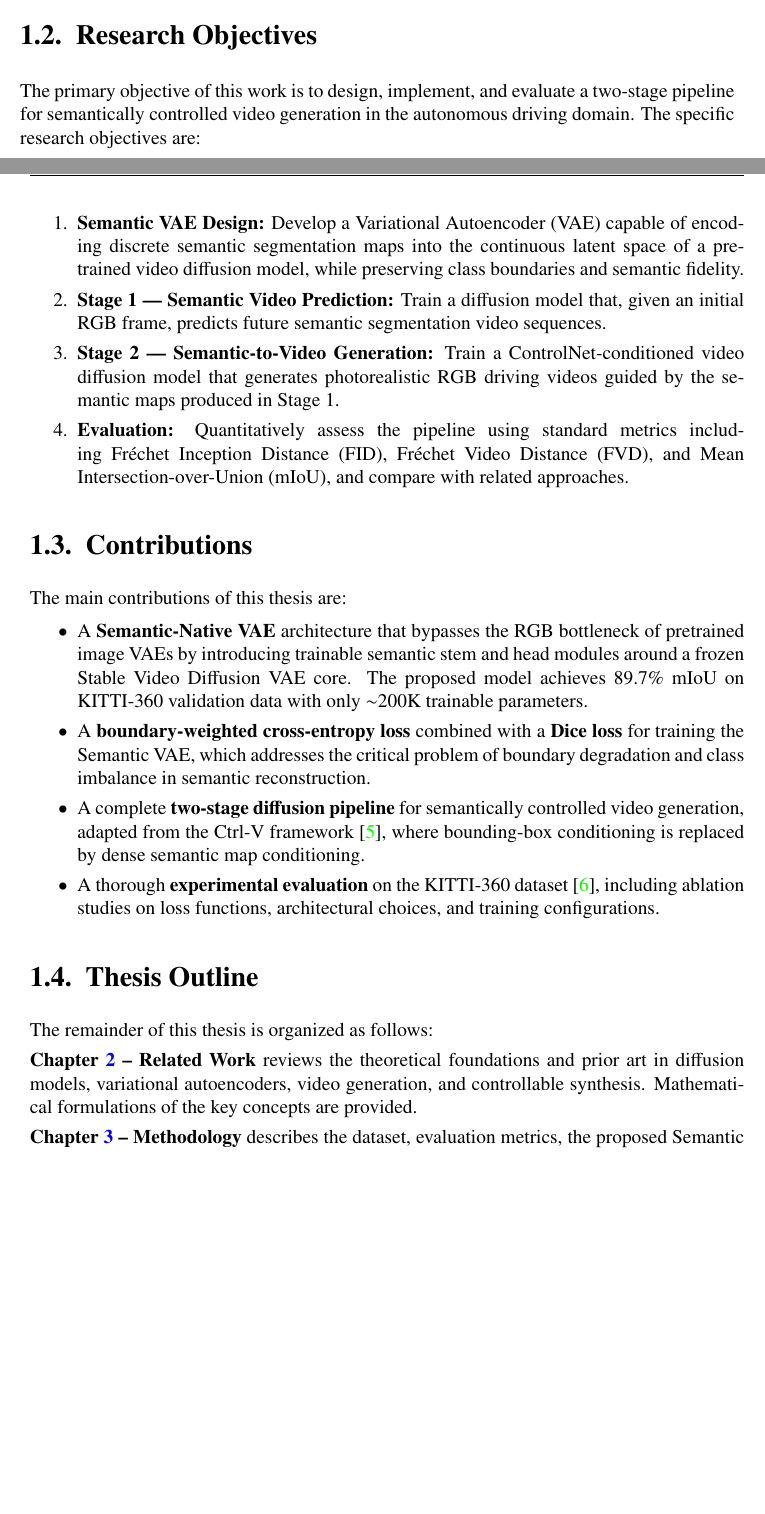
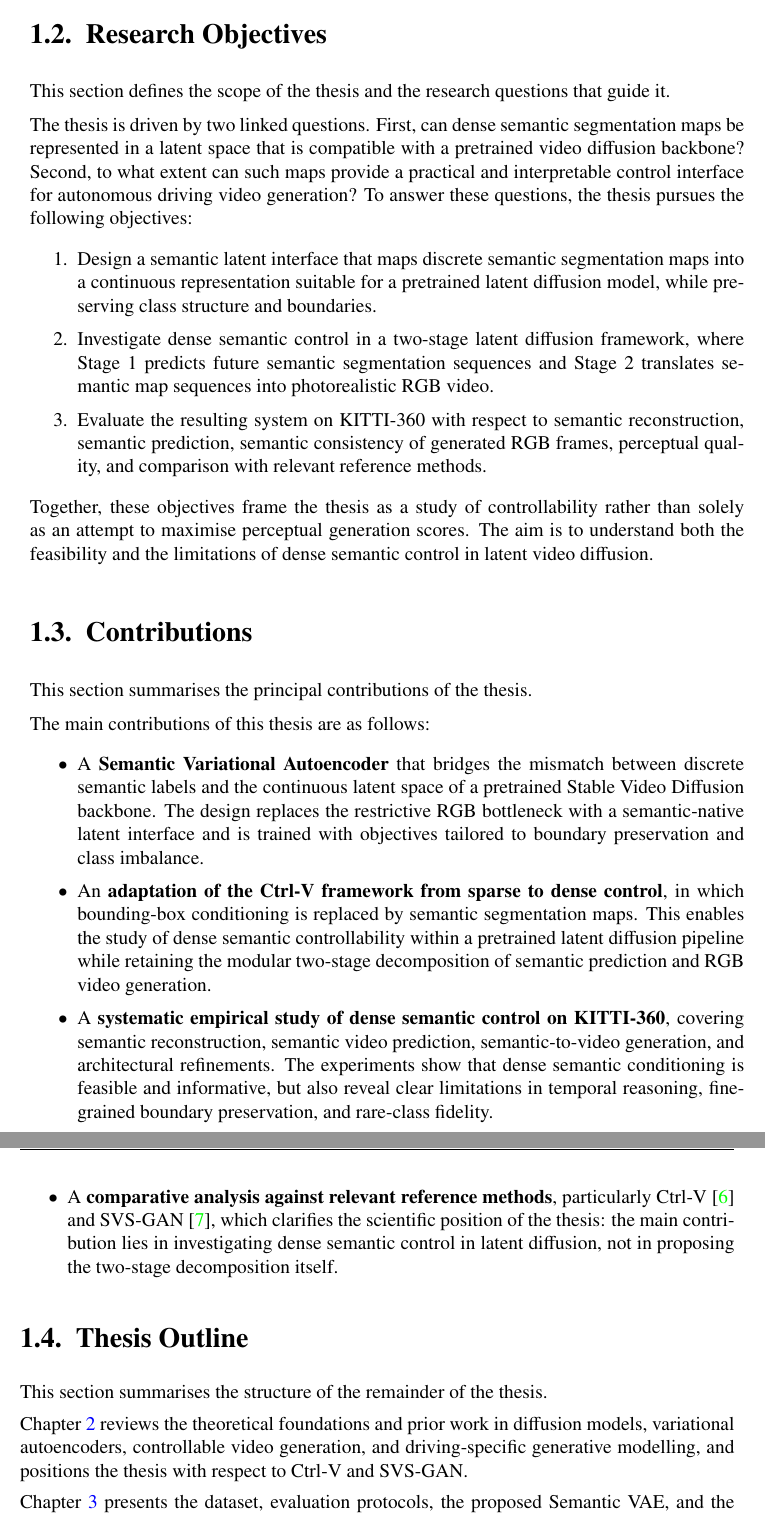
Before and after one commit to Jaseelkt007/iss_rp_paper, a LaTeX thesis (iss-thesis/iss-thesis.tex, which reads iss-thesis/chapters/ch1_introduction.tex): two parts of pages 11 and 12 of 93 before the commit and two parts of pages 12 and 13 of 95 after it, joined at a grey line, cut so that both start at the same text, the shorter picture padded with empty space. Compiled offline with pdfLaTeX.

Commit message:
ch_1_intro

```diff
--- a/iss-thesis/chapters/ch1_introduction.tex
+++ b/iss-thesis/chapters/ch1_introduction.tex
@@ -20,39 +20,43 @@ This thesis addresses exactly this problem: \emph{how to generate controllable,
 \section{Research Objectives}
 \label{sec:objectives}
 
-The primary objective of this work is to design, implement, and evaluate a two-stage pipeline for semantically controlled video generation in the autonomous driving domain. The specific research objectives are:
+This section defines the scope of the thesis and the research questions that guide it.
+
+The thesis is driven by two linked questions. First, can dense semantic segmentation maps be represented in a latent space that is compatible with a pretrained video diffusion backbone? Second, to what extent can such maps provide a practical and interpretable control interface for autonomous driving video generation? To answer these questions, the thesis pursues the following objectives:
 
 \begin{enumerate}
-    \item \textbf{Semantic VAE Design:} Develop a Variational Autoencoder (VAE) capable of encoding discrete semantic segmentation maps into the continuous latent space of a pretrained video diffusion model, while preserving class boundaries and semantic fidelity.
+    \item Design a semantic latent interface that maps discrete semantic segmentation maps into a continuous representation suitable for a pretrained latent diffusion model, while preserving class structure and boundaries.
 
-    \item \textbf{Stage~1 --- Semantic Video Prediction:} Train a diffusion model that, given an initial RGB frame, predicts future semantic segmentation video sequences.
+    \item Investigate dense semantic control in a two-stage latent diffusion framework, where Stage~1 predicts future semantic segmentation sequences and Stage~2 translates semantic map sequences into photorealistic RGB video.
 
-    \item \textbf{Stage~2 --- Semantic-to-Video Generation:} Train a ControlNet-conditioned video diffusion model that generates photorealistic RGB driving videos guided by the semantic maps produced in Stage~1.
+    \item Evaluate the resulting system on KITTI-360 with respect to semantic reconstruction, semantic prediction, semantic consistency of generated RGB frames, perceptual quality, and comparison with relevant reference methods.
+\end{enumerate}
 
-    \item \textbf{Evaluation:} Quantitatively assess the pipeline using standard metrics including Fr\'echet Inception Distance (FID), Fr\'echet Video Distance (FVD), and Mean Intersection-over-Union (mIoU), and compare with related approaches.
-\end{enumerate}
+Together, these objectives frame the thesis as a study of controllability rather than solely as an attempt to maximise perceptual generation scores. The aim is to understand both the feasibility and the limitations of dense semantic control in latent video diffusion.
 
 \section{Contributions}
 \label{sec:contributions}
 
-The main contributions of this thesis are:
+This section summarises the principal contributions of the thesis.
+
+The main contributions of this thesis are as follows:
 
 \begin{itemize}
-    \item A \textbf{Semantic-Native VAE} architecture that bypasses the RGB bottleneck of pretrained image VAEs by introducing trainable semantic stem and head modules around a frozen Stable Video Diffusion VAE core. The proposed model achieves 89.7\% mIoU on KITTI-360 validation data with only $\sim$200K trainable parameters.
+    \item A \textbf{Semantic Variational Autoencoder} that bridges the mismatch between discrete semantic labels and the continuous latent space of a pretrained Stable Video Diffusion backbone. The design replaces the restrictive RGB bottleneck with a semantic-native latent interface and is trained with objectives tailored to boundary preservation and class imbalance.
 
-    \item A \textbf{boundary-weighted cross-entropy loss} combined with a \textbf{Dice loss} for training the Semantic VAE, which addresses the critical problem of boundary degradation and class imbalance in semantic reconstruction.
+    \item An \textbf{adaptation of the Ctrl-V framework from sparse to dense control}, in which bounding-box conditioning is replaced by semantic segmentation maps. This enables the study of dense semantic controllability within a pretrained latent diffusion pipeline while retaining the modular two-stage decomposition of semantic prediction and RGB video generation.
 
-    \item A complete \textbf{two-stage diffusion pipeline} for semantically controlled video generation, adapted from the Ctrl-V framework~\cite{luo2025ctrlv}, where bounding-box conditioning is replaced by dense semantic map conditioning.
+    \item A \textbf{systematic empirical study of dense semantic control on KITTI-360}, covering semantic reconstruction, semantic video prediction, semantic-to-video generation, and architectural refinements. The experiments show that dense semantic conditioning is feasible and informative, but also reveal clear limitations in temporal reasoning, fine-grained boundary preservation, and rare-class fidelity.
 
-    \item A thorough \textbf{experimental evaluation} on the KITTI-360 dataset~\cite{liao2022kitti360}, including ablation studies on loss functions, architectural choices, and training configurations.
+    \item A \textbf{comparative analysis against relevant reference methods}, particularly Ctrl-V~\cite{luo2025ctrlv} and SVS-GAN~\cite{seyam2024svsgan}, which clarifies the scientific position of the thesis: the main contribution lies in investigating dense semantic control in latent diffusion, not in proposing the two-stage decomposition itself.
 \end{itemize}
 
 \section{Thesis Outline}
 \label{sec:outline}
 
-The remainder of this thesis is organized as follows:
+This section summarises the structure of the remainder of the thesis.
 
-\textbf{Chapter~\ref{ch:related_work} -- Related Work} reviews the theoretical foundations and prior art in diffusion models, variational autoencoders, video generation, and controllable synthesis. Mathematical formulations of the key concepts are provided.
+Chapter~\ref{ch:related_work} reviews the theoretical foundations and prior work in diffusion models, variational autoencoders, controllable video generation, and driving-specific generative modelling, and positions the thesis with respect to Ctrl-V and SVS-GAN.
 
-\textbf{Chapter~\ref{ch:methodology} -- Methodology} describes the dataset, evaluation metrics, the proposed Semantic VAE architecture, the two-stage diffusion pipeline, and the loss functions used for training.
+Chapter~\ref{ch:methodology} presents the dataset, evaluation protocols, the proposed Semantic VAE, and the two-stage latent diffusion framework used to study dense semantic control.
 
```
Also changed, not shown: iss-thesis/chapters/ch1_introduction.tex (16 more changed lines).
